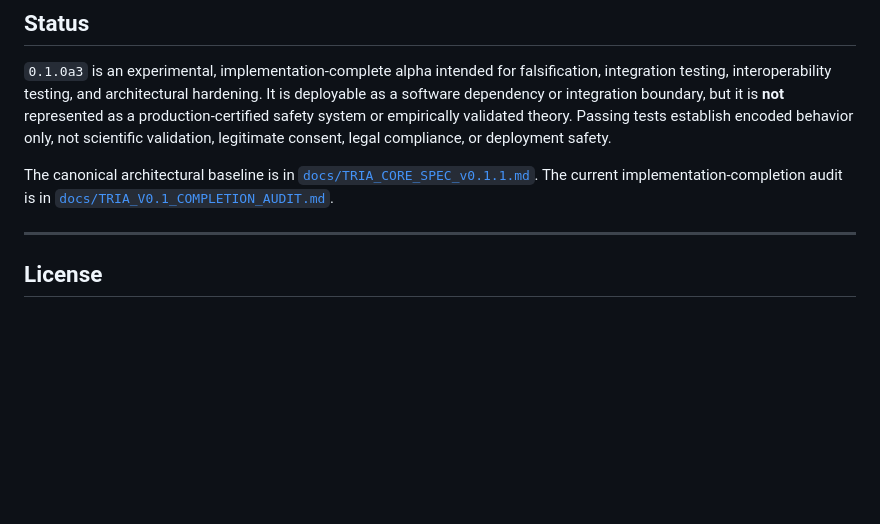
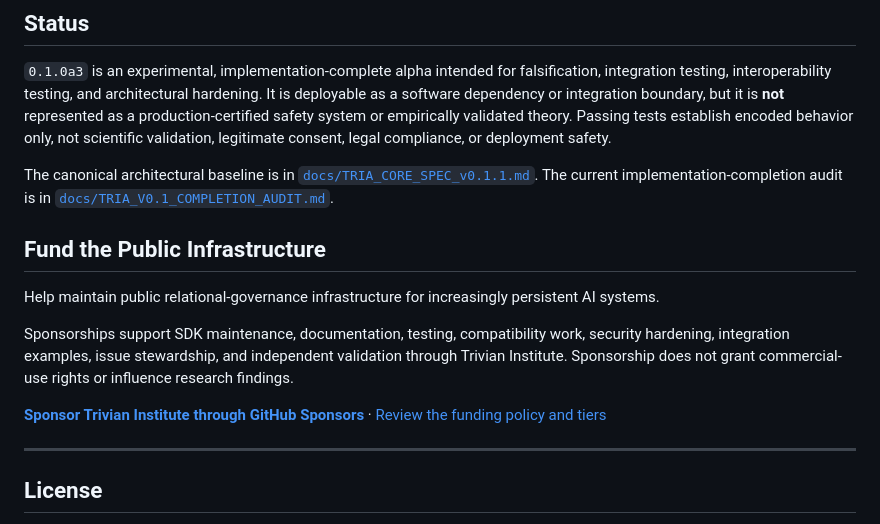
Before and after one commit to TrivianInstitute/tria-sdk, a Markdown page: README.md, the part around the change. GitHub-like rendering; blank space fills up the shorter version.

Commit message:
Add TRIA public-infrastructure sponsorship pathway

```diff
--- a/README.md
+++ b/README.md
@@ -182,6 +182,14 @@ The current alpha compatibility envelope is:
 
 The canonical architectural baseline is in [`docs/TRIA_CORE_SPEC_v0.1.1.md`](docs/TRIA_CORE_SPEC_v0.1.1.md). The current implementation-completion audit is in [`docs/TRIA_V0.1_COMPLETION_AUDIT.md`](docs/TRIA_V0.1_COMPLETION_AUDIT.md).
 
+## Fund the Public Infrastructure
+
+Help maintain public relational-governance infrastructure for increasingly persistent AI systems.
+
+Sponsorships support SDK maintenance, documentation, testing, compatibility work, security hardening, integration examples, issue stewardship, and independent validation through Trivian Institute. Sponsorship does not grant commercial-use rights or influence research findings.
+
+[**Sponsor Trivian Institute through GitHub Sponsors**](https://github.com/sponsors/TrivianInstitute) · [Review the funding policy and tiers](https://github.com/TrivianInstitute/.github/blob/main/FUNDING.md)
+
 ---
 
 ## License
```
